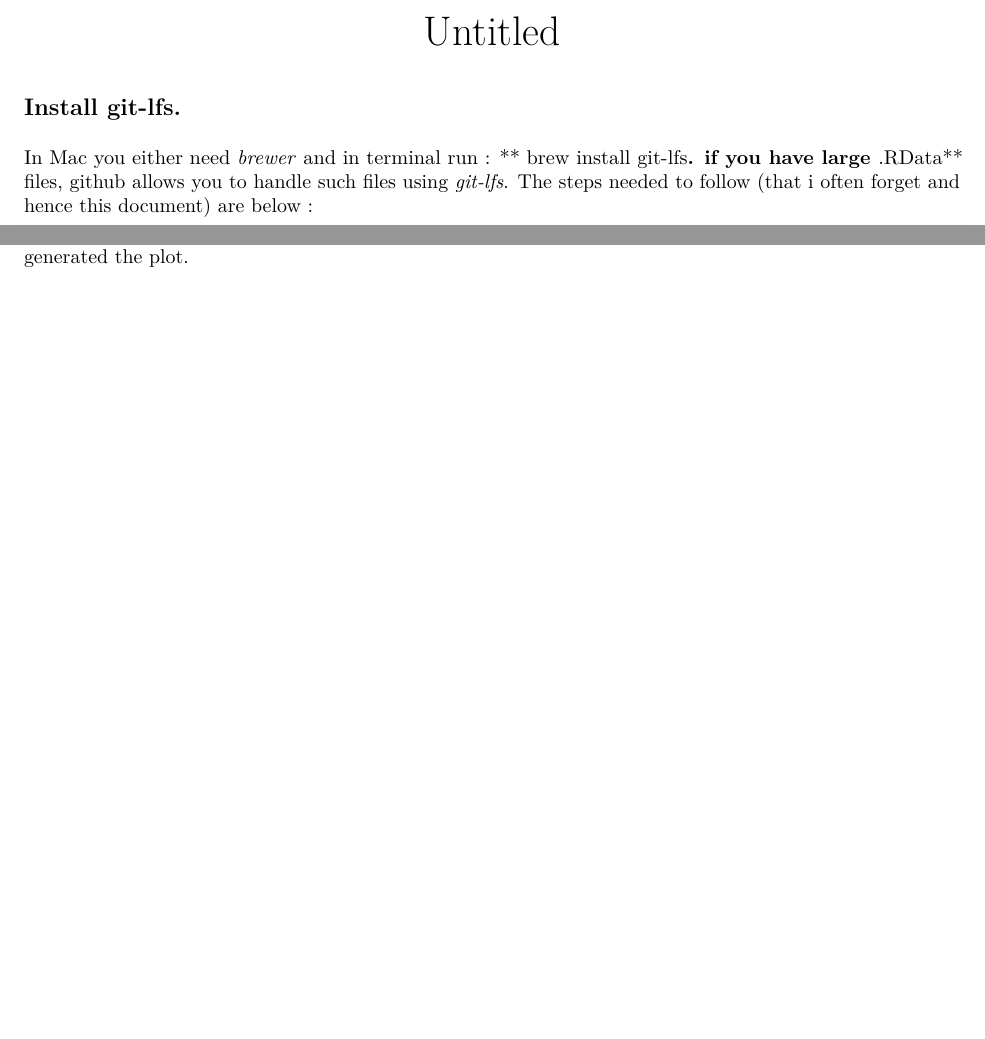
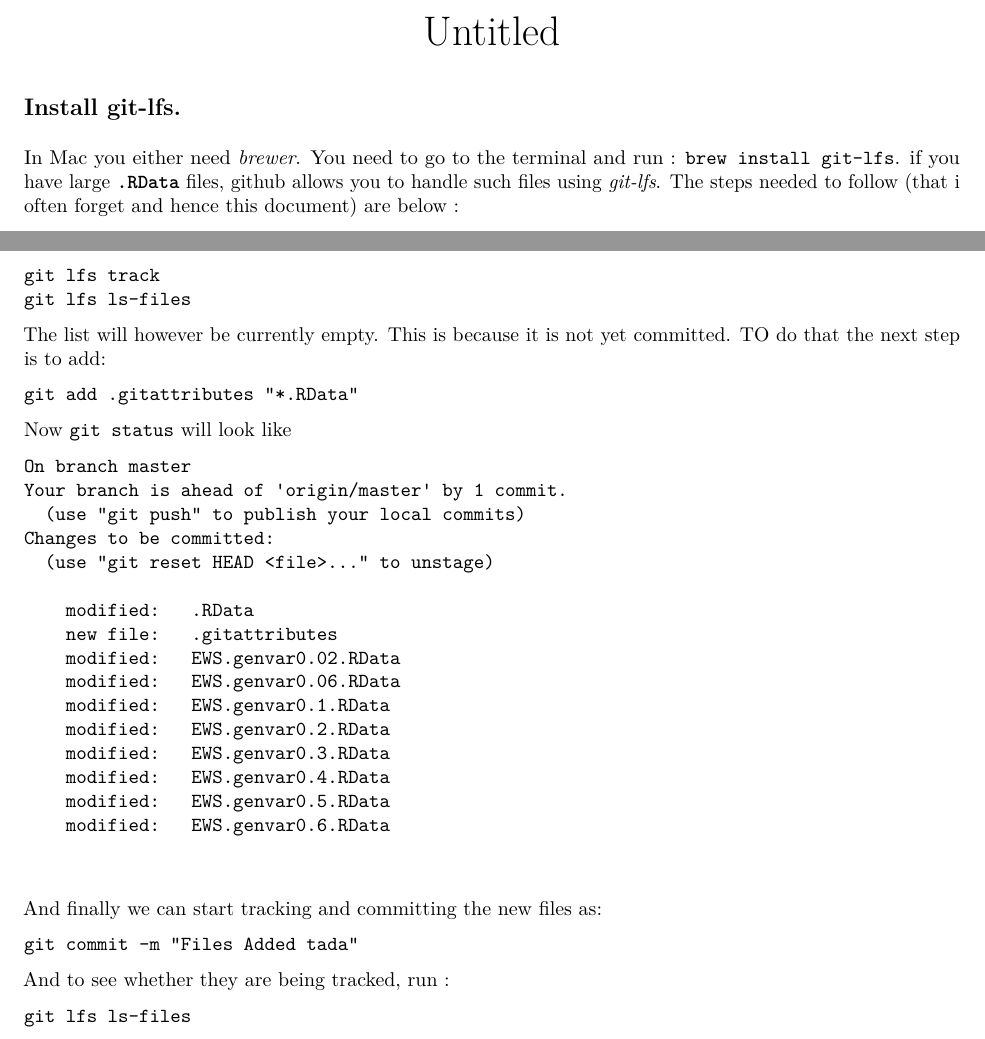
Before and after one commit to GauravKBaruah/ImportantDocs, an R Markdown document (stuff.Rmd): two parts of the page, joined at a grey line, cut so that both start at the same text, the shorter picture padded with empty space. The pictures show the output file stuff.pdf that the author committed with the source.

Commit message:
added files

`````diff
--- a/stuff.Rmd
+++ b/stuff.Rmd
@@ -9,5 +9,5 @@ knitr::opts_chunk$set(echo = TRUE)
 
 ## Install git-lfs.
 
-In Mac you either need *brewer* and  in terminal run : ** brew install git-lfs**.
-if you have large **.RData** files, github allows you to handle such files using *git-lfs*. The steps needed to follow (that i often forget and hence this document) are below :
+In Mac you either need *brewer*. You need to go to the terminal and run : `brew install git-lfs`.
+if you have large **`.RData`** files, github allows you to handle such files using *git-lfs*. The steps needed to follow (that i often forget and hence this document) are below :
@@ -17,15 +27,50 @@ if you have large **.RData** files, github allows you to handle such files using
+git lfs track
+git lfs ls-files
+
+```
+The list will however be currently empty. This is because it is not yet committed. TO do that the next step is to add:
 
 
-```{r cars}
-summary(cars)
+```
+git add .gitattributes "*.RData"
+
 ```
 
-## Including Plots
+Now `git status` will look like
 
-You can also embed plots, for example:
+```
+On branch master
+Your branch is ahead of 'origin/master' by 1 commit.
+  (use "git push" to publish your local commits)
+Changes to be committed:
+  (use "git reset HEAD <file>..." to unstage)
 
-```{r pressure, echo=FALSE}
-plot(pressure)
+	modified:   .RData
+	new file:   .gitattributes
+	modified:   EWS.genvar0.02.RData
+	modified:   EWS.genvar0.06.RData
+	modified:   EWS.genvar0.1.RData
+	modified:   EWS.genvar0.2.RData
+	modified:   EWS.genvar0.3.RData
+	modified:   EWS.genvar0.4.RData
+	modified:   EWS.genvar0.5.RData
+	modified:   EWS.genvar0.6.RData
+
+
+
 ```
 
-Note that the `echo = FALSE` parameter was added to the code chunk to prevent printing of the R code that generated the plot.
+And finally we can start tracking and committing the new files as:
+
+````
+git commit -m "Files Added tada"
+
+````
+
+
+And to see whether they are being tracked, run :
+
+```
+git lfs ls-files
+
+```
`````
Also changed, not shown: stuff.pdf, stuff.Rmd (10 more changed lines).
